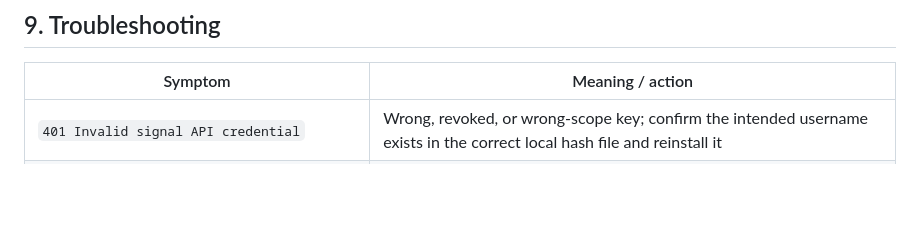
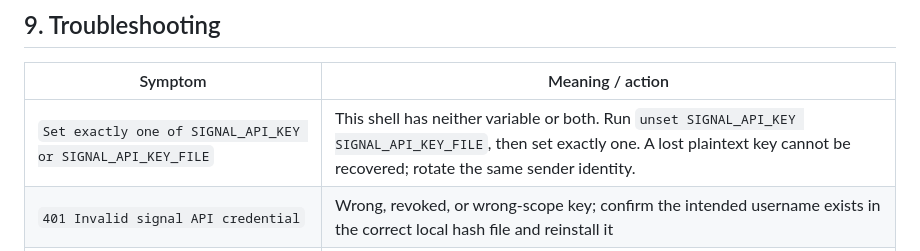
Before and after one commit to SinnQuant/sinnfund-infra, a Markdown page: services/prediction-api/README.md, the part around the change. Drawn GitHub-style; blank space fills up the shorter version.

Commit message:
Document signal client credential setup

```diff
--- a/services/prediction-api/README.md
+++ b/services/prediction-api/README.md
@@ -334,6 +334,7 @@ existing audit records.
 
 | Symptom | Meaning / action |
 |---|---|
+| `Set exactly one of SIGNAL_API_KEY or SIGNAL_API_KEY_FILE` | This shell has neither variable or both. Run `unset SIGNAL_API_KEY SIGNAL_API_KEY_FILE`, then set exactly one. A lost plaintext key cannot be recovered; rotate the same sender identity. |
 | `401 Invalid signal API credential` | Wrong, revoked, or wrong-scope key; confirm the intended username exists in the correct local hash file and reinstall it |
 | `404 signal not found` | Authentication succeeded, but the ID is absent or belongs to another sender |
 | `409 signal revision changed` | GET the signal and retry only with the returned current revision |
```
